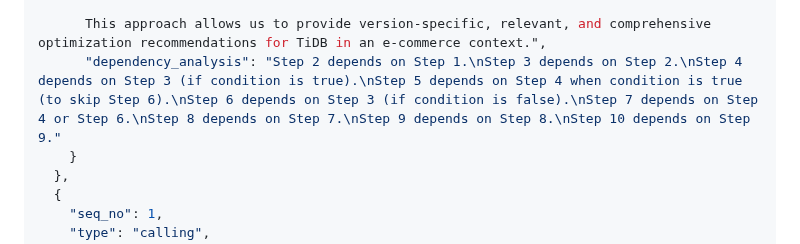
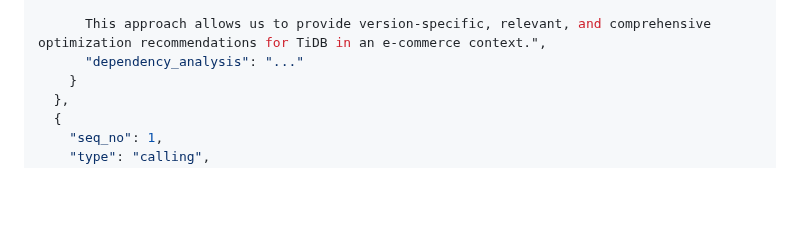
Before and after one commit to ngaut/stackvm, a Markdown page: plan_example.md, the part around the change. GitHub-like rendering; blank space fills up the shorter version.

Commit message:
clean up

```diff
--- a/plan_example.md
+++ b/plan_example.md
@@ -45,7 +45,7 @@
          - If no specific version is found, our recommendations may be more general and less tailored.
 
       This approach allows us to provide version-specific, relevant, and comprehensive optimization recommendations for TiDB in an e-commerce context.",
-      "dependency_analysis": "Step 2 depends on Step 1.\nStep 3 depends on Step 2.\nStep 4 depends on Step 3 (if condition is true).\nStep 5 depends on Step 4 when condition is true (to skip Step 6).\nStep 6 depends on Step 3 (if condition is false).\nStep 7 depends on Step 4 or Step 6.\nStep 8 depends on Step 7.\nStep 9 depends on Step 8.\nStep 10 depends on Step 9."
+      "dependency_analysis": "..."
     }
   },
   {
```
